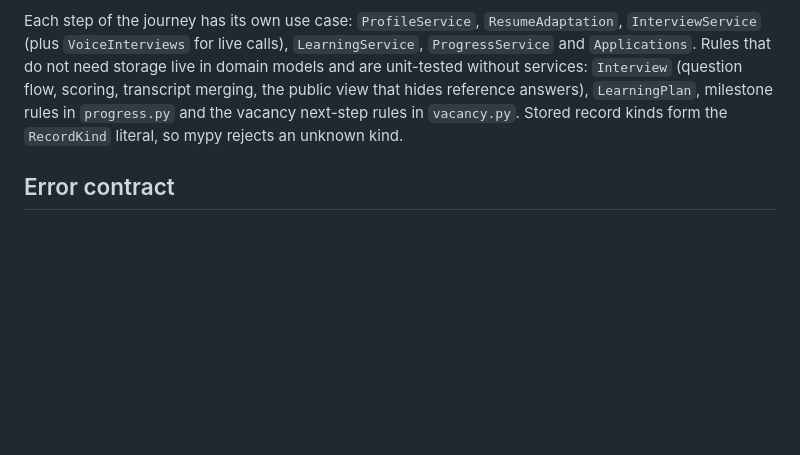
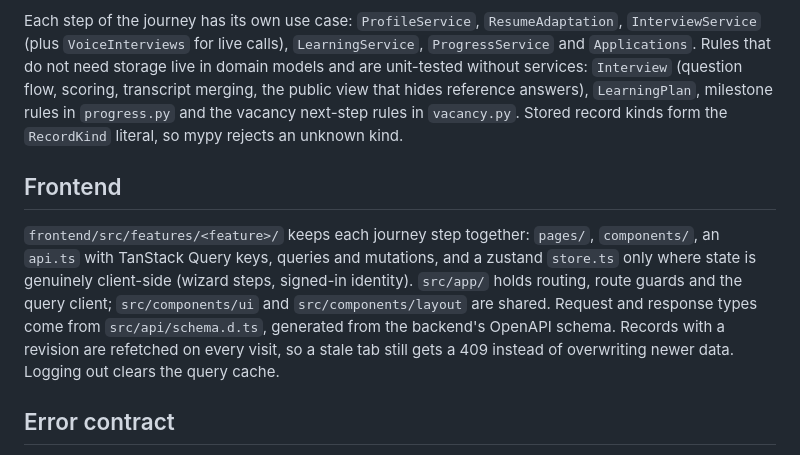
Before and after one commit to DaniyarAbikenov/gdg-aitu-hackhathon, a Markdown page: docs/architecture.md, the part around the change. Rendered like a GitHub page; blank space fills up the shorter version.

```diff
--- a/docs/architecture.md
+++ b/docs/architecture.md
@@ -11,6 +11,10 @@ Domain and application modules contain no FastAPI, Pydantic, SQLAlchemy, Redis o
 `app/main.py` builds one `Container` per process. Routers receive use cases through typed dependencies in `app/presentation/dependencies.py` (`Cases`, `Workspace`, `Member`) and make one use-case call per endpoint; they never touch repositories, Redis or provider adapters. A second AST test fails if a router imports infrastructure or reaches an adapter attribute. Domain and application code is fully annotated and checked by mypy in CI.
 
 Each step of the journey has its own use case: `ProfileService`, `ResumeAdaptation`, `InterviewService` (plus `VoiceInterviews` for live calls), `LearningService`, `ProgressService` and `Applications`. Rules that do not need storage live in domain models and are unit-tested without services: `Interview` (question flow, scoring, transcript merging, the public view that hides reference answers), `LearningPlan`, milestone rules in `progress.py` and the vacancy next-step rules in `vacancy.py`. Stored record kinds form the `RecordKind` literal, so mypy rejects an unknown kind.
+
+## Frontend
+
+`frontend/src/features/<feature>/` keeps each journey step together: `pages/`, `components/`, an `api.ts` with TanStack Query keys, queries and mutations, and a zustand `store.ts` only where state is genuinely client-side (wizard steps, signed-in identity). `src/app/` holds routing, route guards and the query client; `src/components/ui` and `src/components/layout` are shared. Request and response types come from `src/api/schema.d.ts`, generated from the backend's OpenAPI schema. Records with a revision are refetched on every visit, so a stale tab still gets a 409 instead of overwriting newer data. Logging out clears the query cache.
 
 ## Error contract
 
```
Also changed, not shown: README.md (+3 -3 lines).
